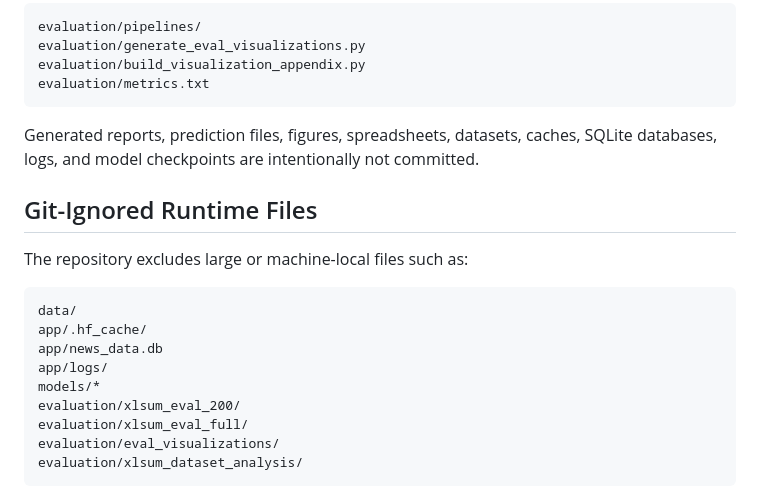
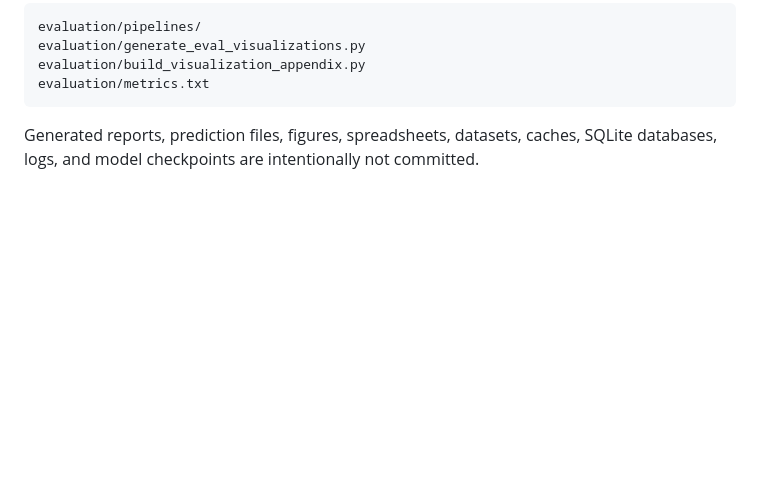
Before and after one commit to mskayacioglu/samurAI, a Markdown page: README.md, the part around the change. Drawn GitHub-style; blank space fills up the shorter version.

Commit message:
Remove git-ignored runtime files section from README
Removed section on git-ignored runtime files from README.

````diff
--- a/README.md
+++ b/README.md
@@ -163,19 +163,3 @@ evaluation/metrics.txt
 ```
 
 Generated reports, prediction files, figures, spreadsheets, datasets, caches, SQLite databases, logs, and model checkpoints are intentionally not committed.
-
-## Git-Ignored Runtime Files
-
-The repository excludes large or machine-local files such as:
-
-```text
-data/
-app/.hf_cache/
-app/news_data.db
-app/logs/
-models/*
-evaluation/xlsum_eval_200/
-evaluation/xlsum_eval_full/
-evaluation/eval_visualizations/
-evaluation/xlsum_dataset_analysis/
-```
````
